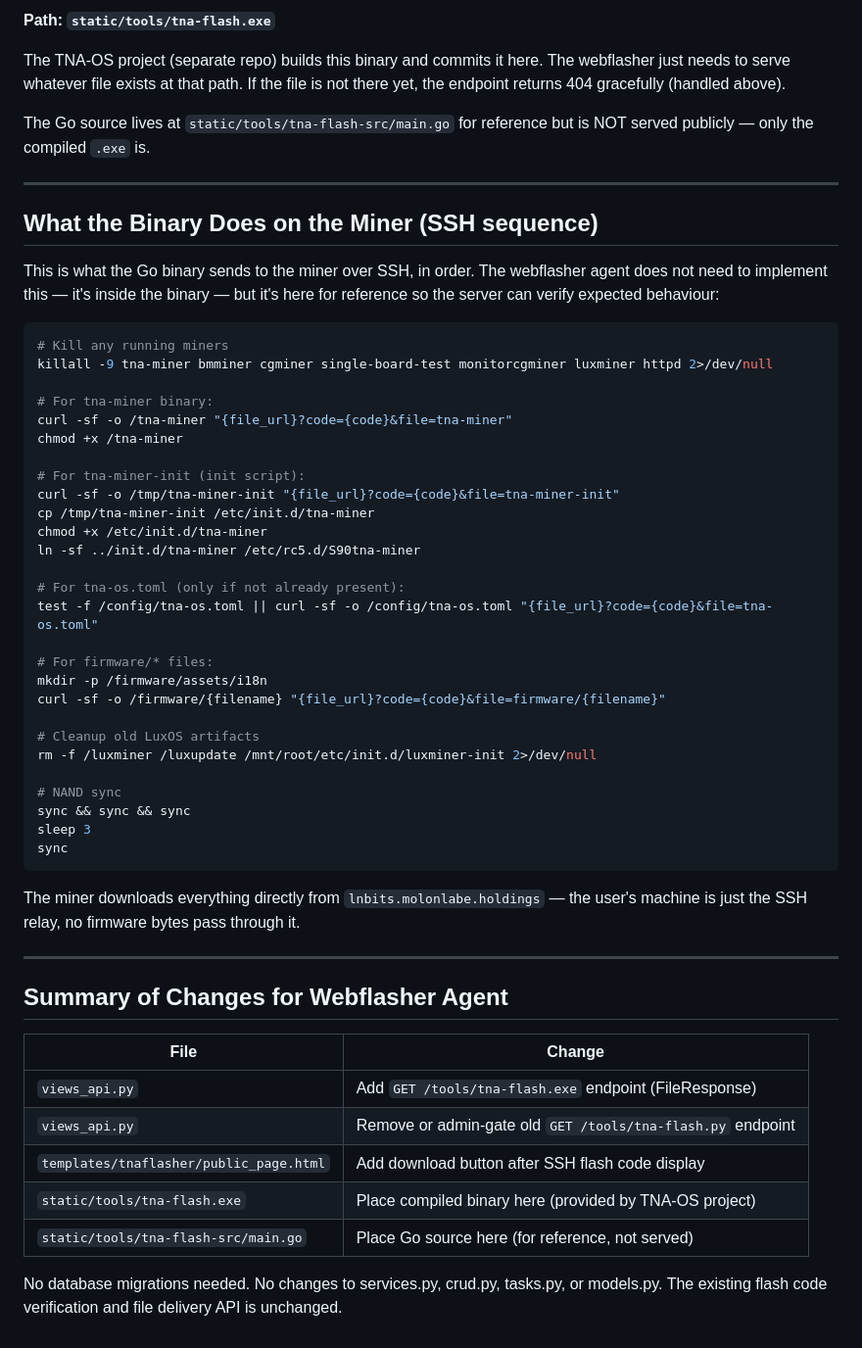
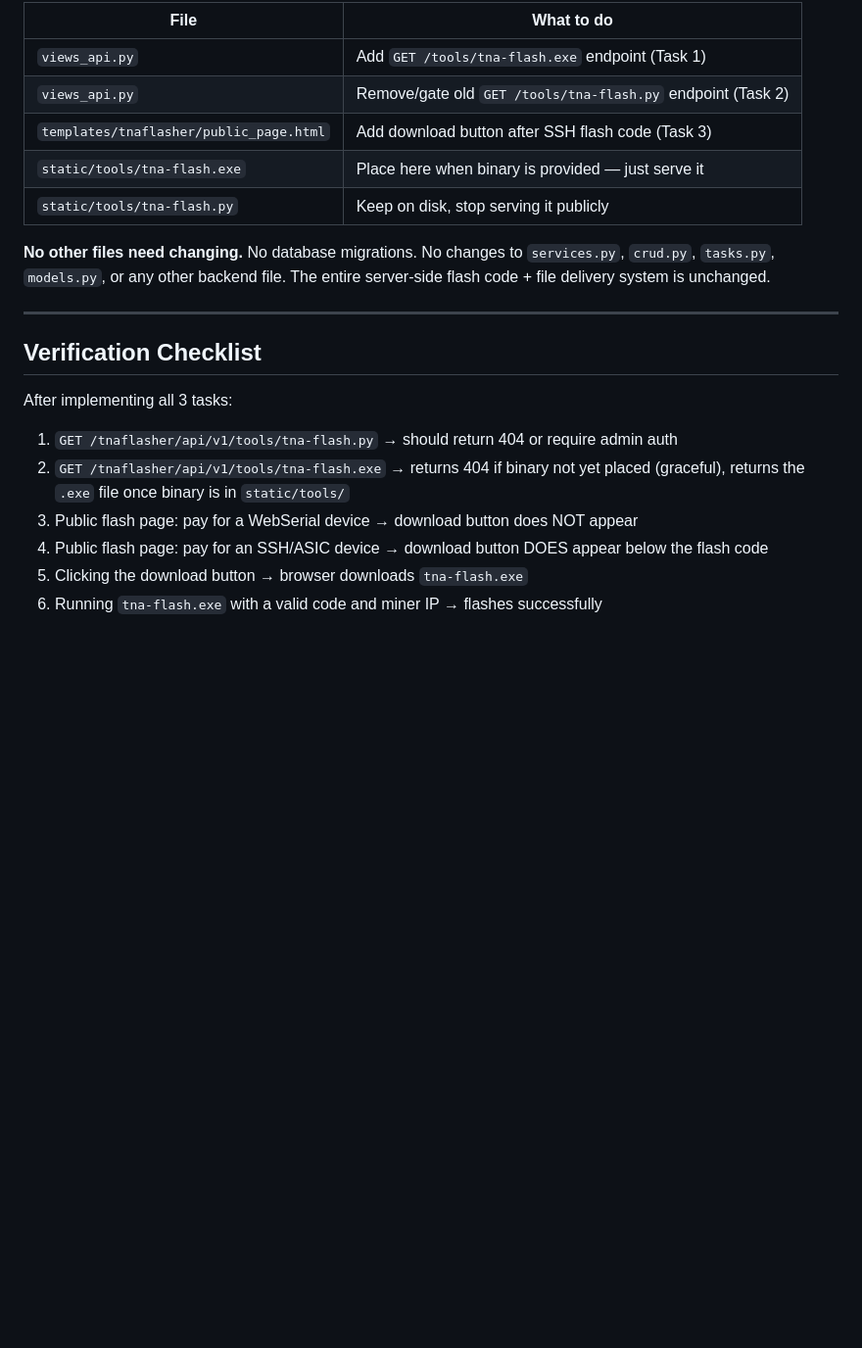
Before and after one commit to CryptoIceMLH/lnbits-tnaflasher, a Markdown page: TNA_FLASHER_EXE_INTEGRATION.md, the part around one of its changes. Shown at 98% size. Drawn GitHub-style; blank space fills up the shorter version.

````diff
--- a/TNA_FLASHER_EXE_INTEGRATION.md
+++ b/TNA_FLASHER_EXE_INTEGRATION.md
@@ -119,65 +274,27 @@ The button only appears for SSH-method devices (ASIC miners). WebSerial devices
 
-**Path: `static/tools/tna-flash.exe`**
+| File | What to do |
+|------|-----------|
+| `views_api.py` | Add `GET /tools/tna-flash.exe` endpoint (Task 1) |
+| `views_api.py` | Remove/gate old `GET /tools/tna-flash.py` endpoint (Task 2) |
+| `templates/tnaflasher/public_page.html` | Add download button after SSH flash code (Task 3) |
+| `static/tools/tna-flash.exe` | Place here when binary is provided — just serve it |
+| `static/tools/tna-flash.py` | Keep on disk, stop serving it publicly |
 
-The TNA-OS project (separate repo) builds this binary and commits it here. The
-webflasher just needs to serve whatever file exists at that path. If the file is
-not there yet, the endpoint returns 404 gracefully (handled above).
-
-The Go source lives at `static/tools/tna-flash-src/main.go` for reference but is
-NOT served publicly — only the compiled `.exe` is.
+**No other files need changing.** No database migrations. No changes to `services.py`,
+`crud.py`, `tasks.py`, `models.py`, or any other backend file. The entire server-side
+flash code + file delivery system is unchanged.
 
 ---
 
-## What the Binary Does on the Miner (SSH sequence)
+## Verification Checklist
 
-This is what the Go binary sends to the miner over SSH, in order. The webflasher
-agent does not need to implement this — it's inside the binary — but it's here for
-reference so the server can verify expected behaviour:
+After implementing all 3 tasks:
 
-```bash
-# Kill any running miners
-killall -9 tna-miner bmminer cgminer single-board-test monitorcgminer luxminer httpd 2>/dev/null
-
-# For tna-miner binary:
-curl -sf -o /tna-miner "{file_url}?code={code}&file=tna-miner"
-chmod +x /tna-miner
-
-# For tna-miner-init (init script):
-curl -sf -o /tmp/tna-miner-init "{file_url}?code={code}&file=tna-miner-init"
-cp /tmp/tna-miner-init /etc/init.d/tna-miner
-chmod +x /etc/init.d/tna-miner
-ln -sf ../init.d/tna-miner /etc/rc5.d/S90tna-miner
-
-# For tna-os.toml (only if not already present):
-test -f /config/tna-os.toml || curl -sf -o /config/tna-os.toml "{file_url}?code={code}&file=tna-os.toml"
-
-# For firmware/* files:
-mkdir -p /firmware/assets/i18n
-curl -sf -o /firmware/{filename} "{file_url}?code={code}&file=firmware/{filename}"
-
-# Cleanup old LuxOS artifacts
-rm -f /luxminer /luxupdate /mnt/root/etc/init.d/luxminer-init 2>/dev/null
-
-# NAND sync
-sync && sync && sync
-sleep 3
-sync
-```
-
-The miner downloads everything directly from `lnbits.molonlabe.holdings` — the user's
-machine is just the SSH relay, no firmware bytes pass through it.
-
----
-
-## Summary of Changes for Webflasher Agent
-
-| File | Change |
-|------|--------|
-| `views_api.py` | Add `GET /tools/tna-flash.exe` endpoint (FileResponse) |
-| `views_api.py` | Remove or admin-gate old `GET /tools/tna-flash.py` endpoint |
-| `templates/tnaflasher/public_page.html` | Add download button after SSH flash code display |
-| `static/tools/tna-flash.exe` | Place compiled binary here (provided by TNA-OS project) |
-| `static/tools/tna-flash-src/main.go` | Place Go source here (for reference, not served) |
-
-No database migrations needed. No changes to services.py, crud.py, tasks.py, or models.py.
-The existing flash code verification and file delivery API is unchanged.
+1. `GET /tnaflasher/api/v1/tools/tna-flash.py` → should return 404 or require admin auth
+2. `GET /tnaflasher/api/v1/tools/tna-flash.exe` → returns 404 if binary not yet placed
+   (graceful), returns the `.exe` file once binary is in `static/tools/`
+3. Public flash page: pay for a WebSerial device → download button does NOT appear
+4. Public flash page: pay for an SSH/ASIC device → download button DOES appear below
+   the flash code
+5. Clicking the download button → browser downloads `tna-flash.exe`
+6. Running `tna-flash.exe` with a valid code and miner IP → flashes successfully
````
Also changed, not shown: other parts of TNA_FLASHER_EXE_INTEGRATION.md (+208 -53 lines).
